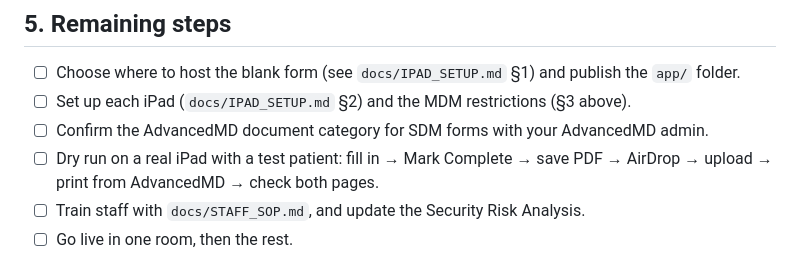
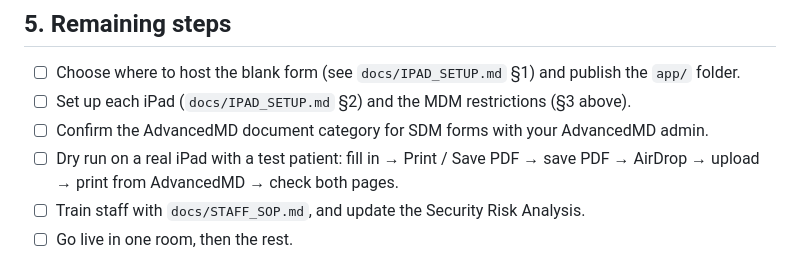
Before and after one commit to 210avedis-star/shared-decision-making, a Markdown page: docs/CLINIC_INTEGRATION_PLAN.md, the part around the change. Drawn GitHub-style.

Commit message:
docs: Print / Save PDF replaces Mark Complete
Co-Authored-By: Claude Opus 5.5 <noreply@anthropic.com>
Claude-Session: https://claude.ai/code/session_01A6BBukuhXqZtD4TukDjHzH

```diff
--- a/docs/CLINIC_INTEGRATION_PLAN.md
+++ b/docs/CLINIC_INTEGRATION_PLAN.md
@@ -95,7 +95,7 @@ HIPAA compliance belongs to the clinic as a whole (risk analysis, policies, trai
 1. ☐ Choose where to host the blank form (see `docs/IPAD_SETUP.md` §1) and publish the `app/` folder.
 2. ☐ Set up each iPad (`docs/IPAD_SETUP.md` §2) and the MDM restrictions (§3 above).
 3. ☐ Confirm the AdvancedMD document category for SDM forms with your AdvancedMD admin.
-4. ☐ Dry run on a real iPad with a test patient: fill in → Mark Complete → save PDF → AirDrop → upload → print from AdvancedMD → check both pages.
+4. ☐ Dry run on a real iPad with a test patient: fill in → Print / Save PDF → save PDF → AirDrop → upload → print from AdvancedMD → check both pages.
 5. ☐ Train staff with `docs/STAFF_SOP.md`, and update the Security Risk Analysis.
 6. ☐ Go live in one room, then the rest.
 
```
